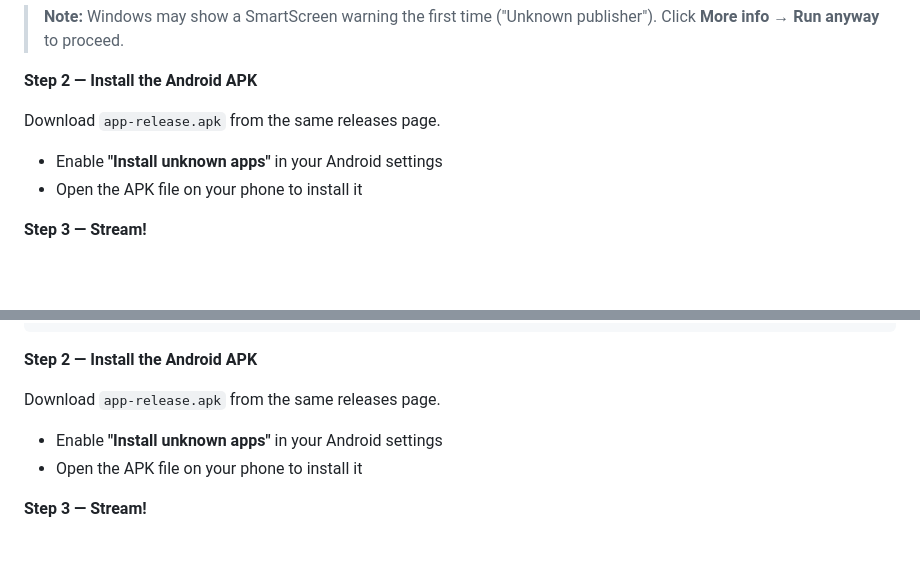
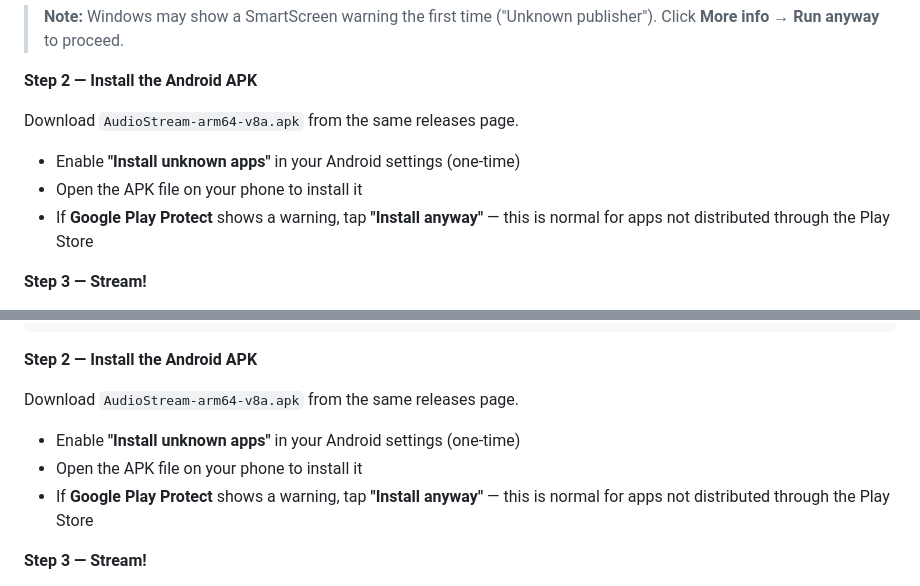
Before and after one commit to 0xSubhan/AudioStream, a Markdown page: README.md, 2 parts joined by grey strips. Rendered like a GitHub page; blank space fills up the shorter version.

Commit message:
docs: update APK filename + add Play Protect install-anyway guidance

```diff
--- a/README.md
+++ b/README.md
@@ -238,10 +238,11 @@ Double-click `AudioStream.exe` to run — no installation needed.
 
 **Step 2 — Install the Android APK**
 
-Download `app-release.apk` from the same releases page.
+Download `AudioStream-arm64-v8a.apk` from the same releases page.
 
-- Enable **"Install unknown apps"** in your Android settings
+- Enable **"Install unknown apps"** in your Android settings (one-time)
 - Open the APK file on your phone to install it
+- If **Google Play Protect** shows a warning, tap **"Install anyway"** — this is normal for apps not distributed through the Play Store
 
 **Step 3 — Stream!**
 
@@ -269,10 +270,11 @@ chmod +x AudioStream
 
 **Step 2 — Install the Android APK**
 
-Download `app-release.apk` from the same releases page.
+Download `AudioStream-arm64-v8a.apk` from the same releases page.
 
-- Enable **"Install unknown apps"** in your Android settings
+- Enable **"Install unknown apps"** in your Android settings (one-time)
 - Open the APK file on your phone to install it
+- If **Google Play Protect** shows a warning, tap **"Install anyway"** — this is normal for apps not distributed through the Play Store
 
 **Step 3 — Stream!**
 
```
Also changed, not shown: other parts of README.md (+1 -1 lines).
